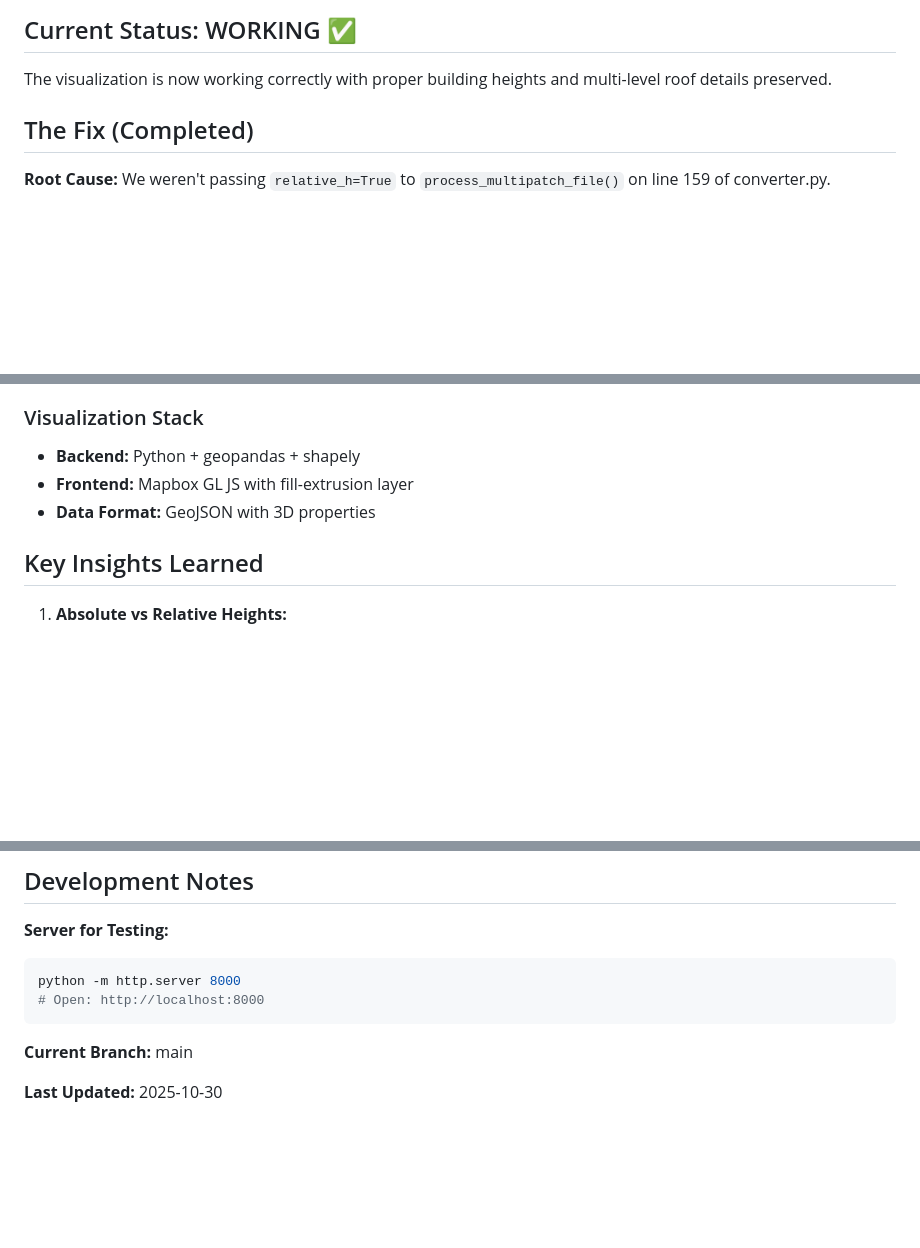
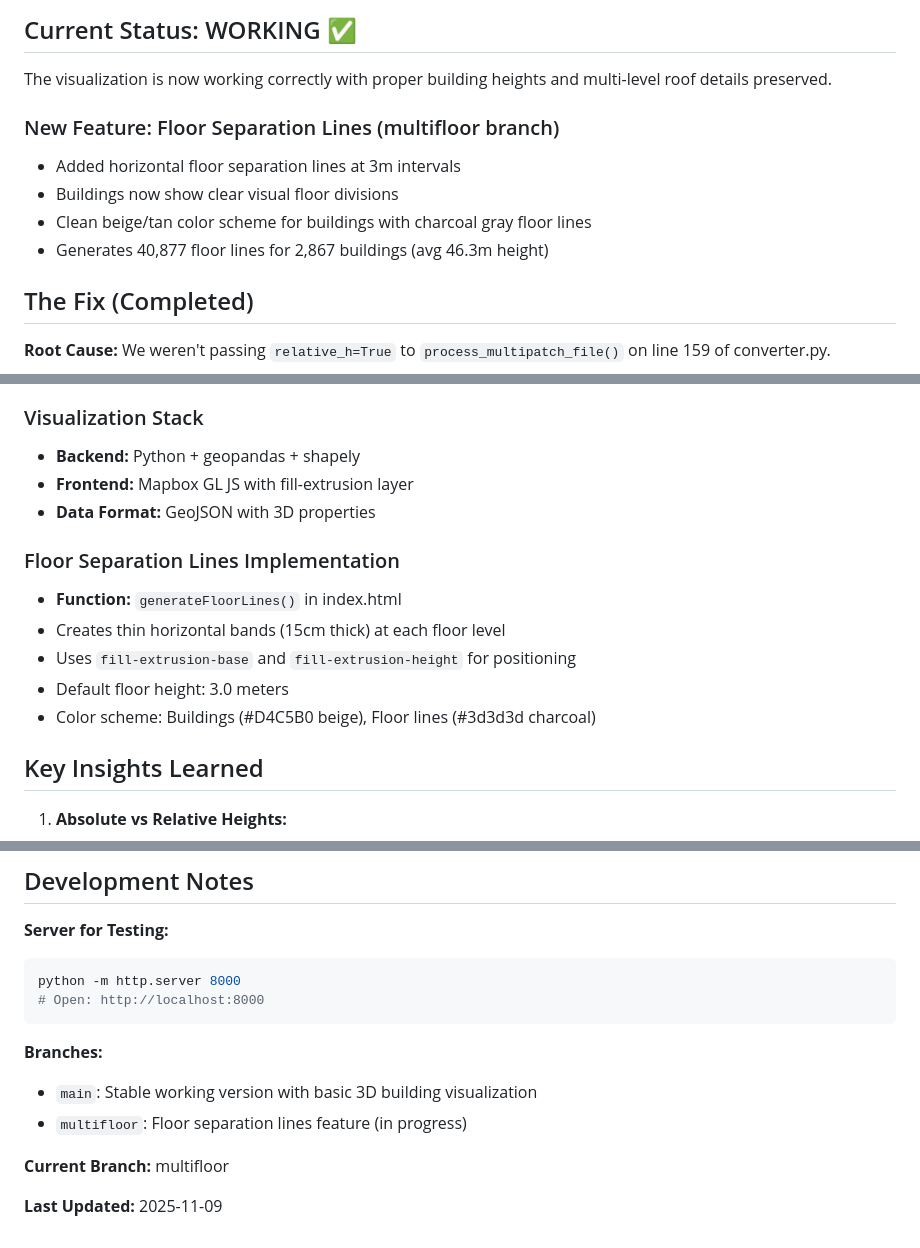
Before and after one commit to kksharma3951/3dmultipatchmapbox, a Markdown page: .claude/CLAUDE.md, 3 parts joined by grey strips. Rendered like a GitHub page; blank space fills up the shorter version.

Commit message:
Update project documentation with floor separation lines feature
- Document new multifloor branch and floor lines feature
- Add technical implementation details for generateFloorLines()
- Update color scheme information
- Add branch tracking section
- Update current branch to multifloor and date to 2025-11-09

🤖 Generated with [Claude Code](https://claude.com/claude-code)

Co-Authored-By: Claude <noreply@anthropic.com>

````diff
--- a/.claude/CLAUDE.md
+++ b/.claude/CLAUDE.md
@@ -3,6 +3,12 @@
 ## Current Status: WORKING ✅
 
 The visualization is now working correctly with proper building heights and multi-level roof details preserved.
+
+### New Feature: Floor Separation Lines (multifloor branch)
+- Added horizontal floor separation lines at 3m intervals
+- Buildings now show clear visual floor divisions
+- Clean beige/tan color scheme for buildings with charcoal gray floor lines
+- Generates 40,877 floor lines for 2,867 buildings (avg 46.3m height)
 
 ## The Fix (Completed)
 
@@ -84,6 +90,13 @@ features, crs = process_multipatch_file(shapefile, relative_h=True)
 - **Frontend:** Mapbox GL JS with fill-extrusion layer
 - **Data Format:** GeoJSON with 3D properties
 
+### Floor Separation Lines Implementation
+- **Function:** `generateFloorLines()` in index.html
+- Creates thin horizontal bands (15cm thick) at each floor level
+- Uses `fill-extrusion-base` and `fill-extrusion-height` for positioning
+- Default floor height: 3.0 meters
+- Color scheme: Buildings (#D4C5B0 beige), Floor lines (#3d3d3d charcoal)
+
 ## Key Insights Learned
 
 1. **Absolute vs Relative Heights:**
@@ -109,6 +122,10 @@ python -m http.server 8000
 # Open: http://localhost:8000
 ```
 
-**Current Branch:** main
+**Branches:**
+- `main`: Stable working version with basic 3D building visualization
+- `multifloor`: Floor separation lines feature (in progress)
 
-**Last Updated:** 2025-10-30
+**Current Branch:** multifloor
+
+**Last Updated:** 2025-11-09
````
